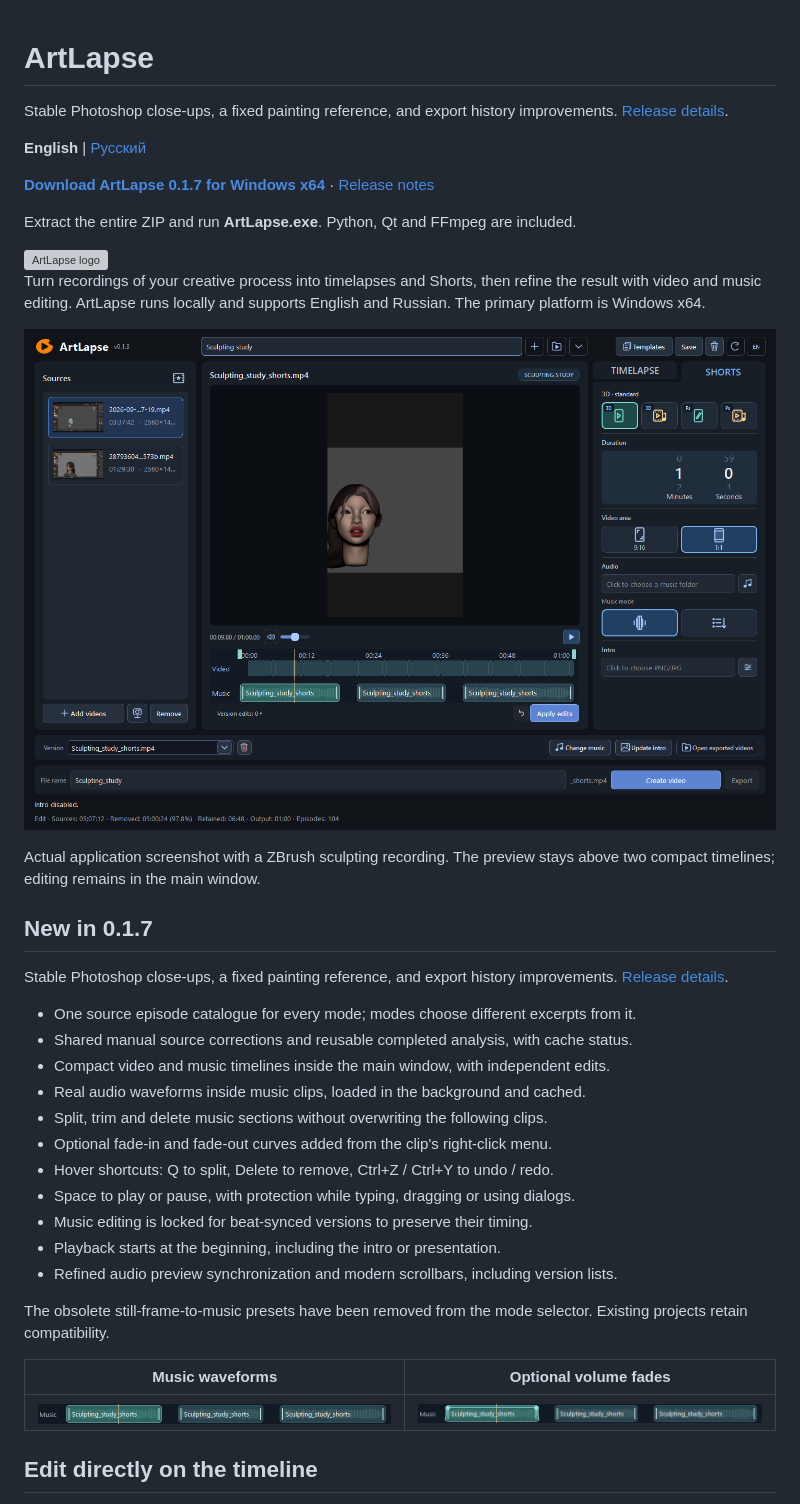
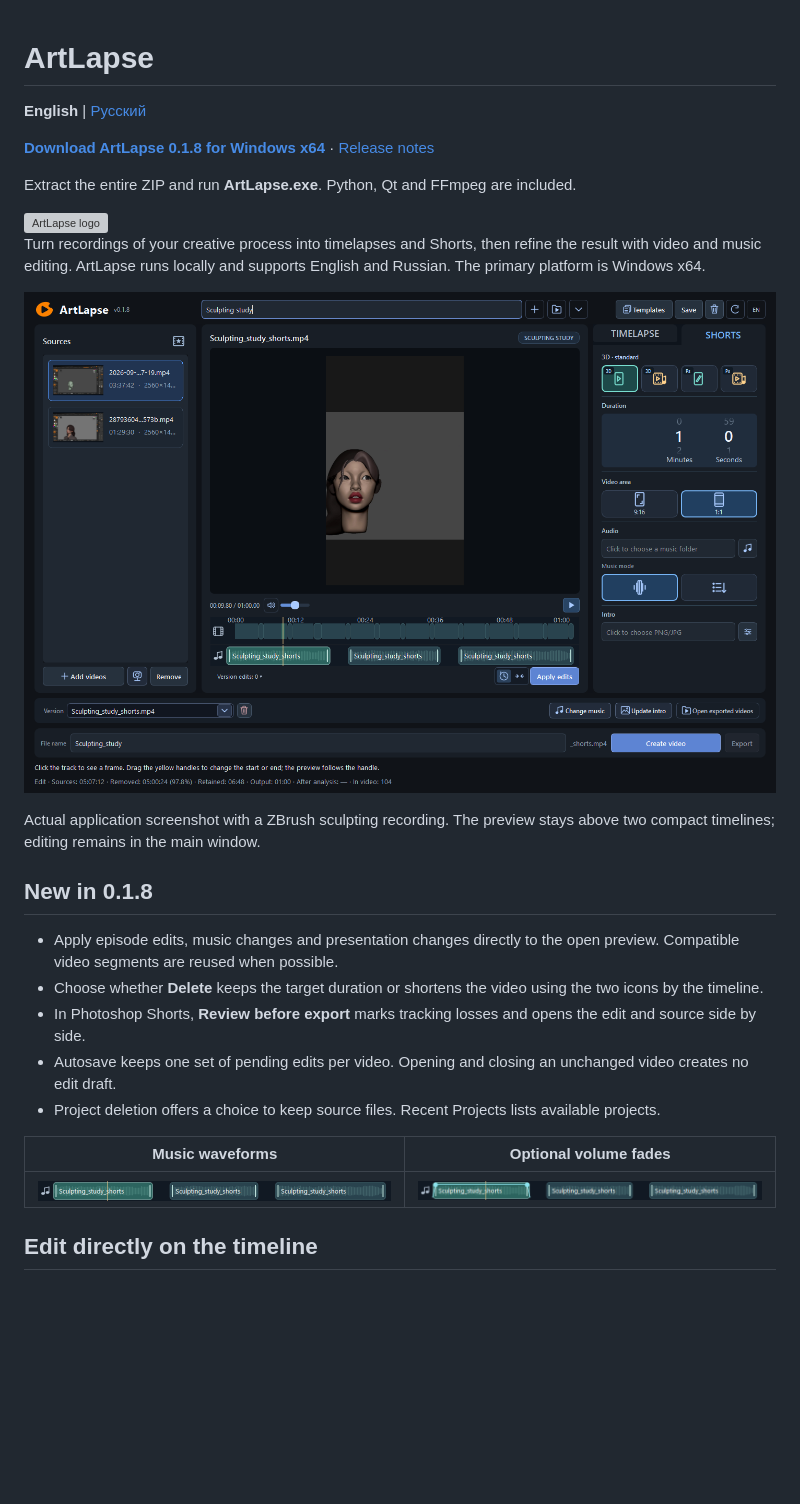
Before and after one commit to dmitriyermolenko81/ArtLapse, a Markdown page: README.md, the part around the change. Drawn GitHub-style; pictures changed too: docs/images/en/music-fades.png, docs/images/en/music-waveform.png, docs/images/en/workspace.png; blank space fills up the shorter version; grey boxes are pictures that could not be loaded.

```diff
--- a/README.md
+++ b/README.md
@@ -1,10 +1,8 @@
 # ArtLapse
-
-Stable Photoshop close-ups, a fixed painting reference, and export history improvements. [Release details](docs/releases/0.1.7.md).
 
 **English** | [Русский](README.ru.md)
 
-**[Download ArtLapse 0.1.7 for Windows x64](https://github.com/dmitriyermolenko81/ArtLapse/releases/download/v0.1.7/ArtLapse-0.1.7-Windows-x64.zip)** · [Release notes](https://github.com/dmitriyermolenko81/ArtLapse/releases/tag/v0.1.7)
+**[Download ArtLapse 0.1.8 for Windows x64](https://github.com/dmitriyermolenko81/ArtLapse/releases/download/v0.1.8/ArtLapse-0.1.8-Windows-x64.zip)** · [Release notes](https://github.com/dmitriyermolenko81/ArtLapse/releases/tag/v0.1.8)
 
 Extract the entire ZIP and run **ArtLapse.exe**. Python, Qt and FFmpeg are included.
 
@@ -19,24 +17,13 @@ and Russian. The primary platform is Windows x64.
 Actual application screenshot with a ZBrush sculpting recording. The preview stays
 above two compact timelines; editing remains in the main window.
 
-## New in 0.1.7
+## New in 0.1.8
 
-Stable Photoshop close-ups, a fixed painting reference, and export history improvements. [Release details](docs/releases/0.1.7.md).
-
-- One source episode catalogue for every mode; modes choose different excerpts from it.
-- Shared manual source corrections and reusable completed analysis, with cache status.
-- Compact video and music timelines inside the main window, with independent edits.
-- Real audio waveforms inside music clips, loaded in the background and cached.
-- Split, trim and delete music sections without overwriting the following clips.
-- Optional fade-in and fade-out curves added from the clip's right-click menu.
-- Hover shortcuts: Q to split, Delete to remove, Ctrl+Z / Ctrl+Y to undo / redo.
-- Space to play or pause, with protection while typing, dragging or using dialogs.
-- Music editing is locked for beat-synced versions to preserve their timing.
-- Playback starts at the beginning, including the intro or presentation.
-- Refined audio preview synchronization and modern scrollbars, including version lists.
-
-The obsolete still-frame-to-music presets have been removed from the mode selector.
-Existing projects retain compatibility.
+- Apply episode edits, music changes and presentation changes directly to the open preview. Compatible video segments are reused when possible.
+- Choose whether **Delete** keeps the target duration or shortens the video using the two icons by the timeline.
+- In Photoshop Shorts, **Review before export** marks tracking losses and opens the edit and source side by side.
+- Autosave keeps one set of pending edits per video. Opening and closing an unchanged video creates no edit draft.
+- Project deletion offers a choice to keep source files. Recent Projects lists available projects.
 
 | Music waveforms | Optional volume fades |
 | --- | --- |
```
Also changed, not shown: README.ru.md (+7 -20 lines), docs/images/music-fades.png, docs/images/music-waveform.png, docs/images/workspace.png.
